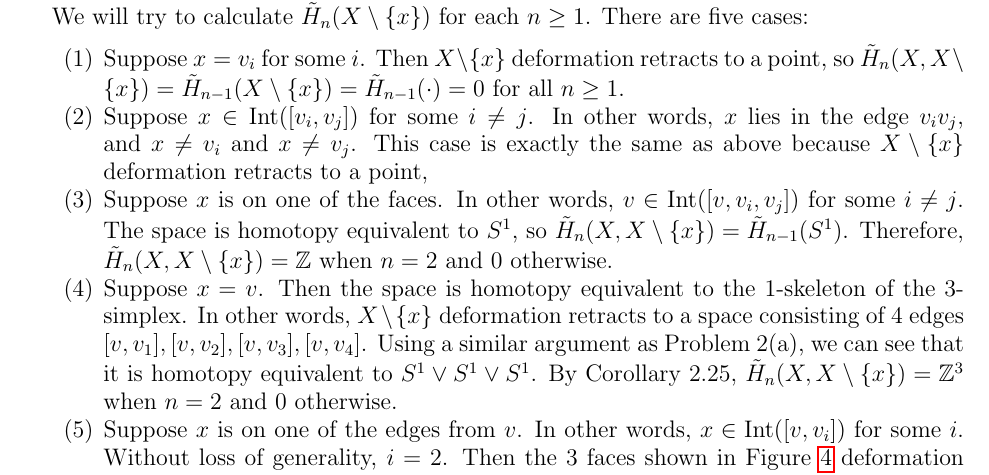
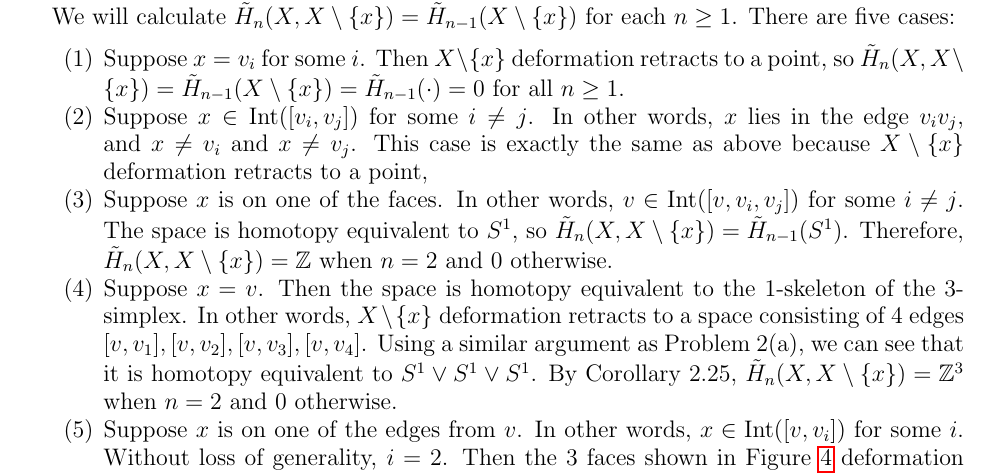
Before and after one commit to hidenori-shinohara/courses, a LaTeX paper (math611/final/math611-final.tex): part of page 4 of 7, cut so that both start at the same text. Compiled offline with pdfLaTeX.

Commit message:
Update some wording

```diff
--- a/math611/final/math611-final.tex
+++ b/math611/final/math611-final.tex
@@ -182,7 +182,7 @@
   \todo[inline,caption={}]{
     What happens when $n = 0$?
   }
-  We will try to calculate $\tilde{H}_n(X \setminus \{ x \})$ for each $n \geq 1$.
+  We will calculate $\tilde{H}_n(X, X \setminus \{ x \}) = \tilde{H}_{n - 1}(X \setminus \{ x \})$ for each $n \geq 1$.
   There are five cases:
   \begin{enumerate}
     \item
```
Also changed, not shown: math611/final/math611-final.pdf.
